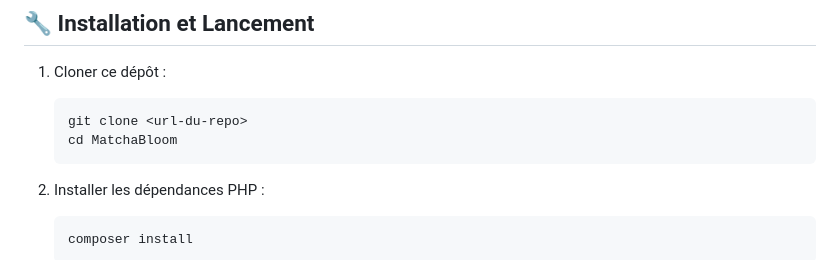
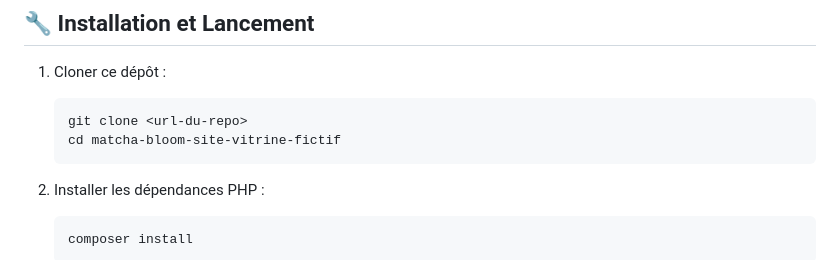
Before and after one commit to jessicatroilo/matcha-bloom-site-vitrine-fictif, a Markdown page: README.md, the part around the change. Rendered like a GitHub page.

````diff
--- a/README.md
+++ b/README.md
@@ -66,7 +66,7 @@ MatchaBloom/
 1. Cloner ce dépôt :
    ```bash
    git clone <url-du-repo>
-   cd MatchaBloom
+   cd matcha-bloom-site-vitrine-fictif
    ```
 
 2. Installer les dépendances PHP :
````
